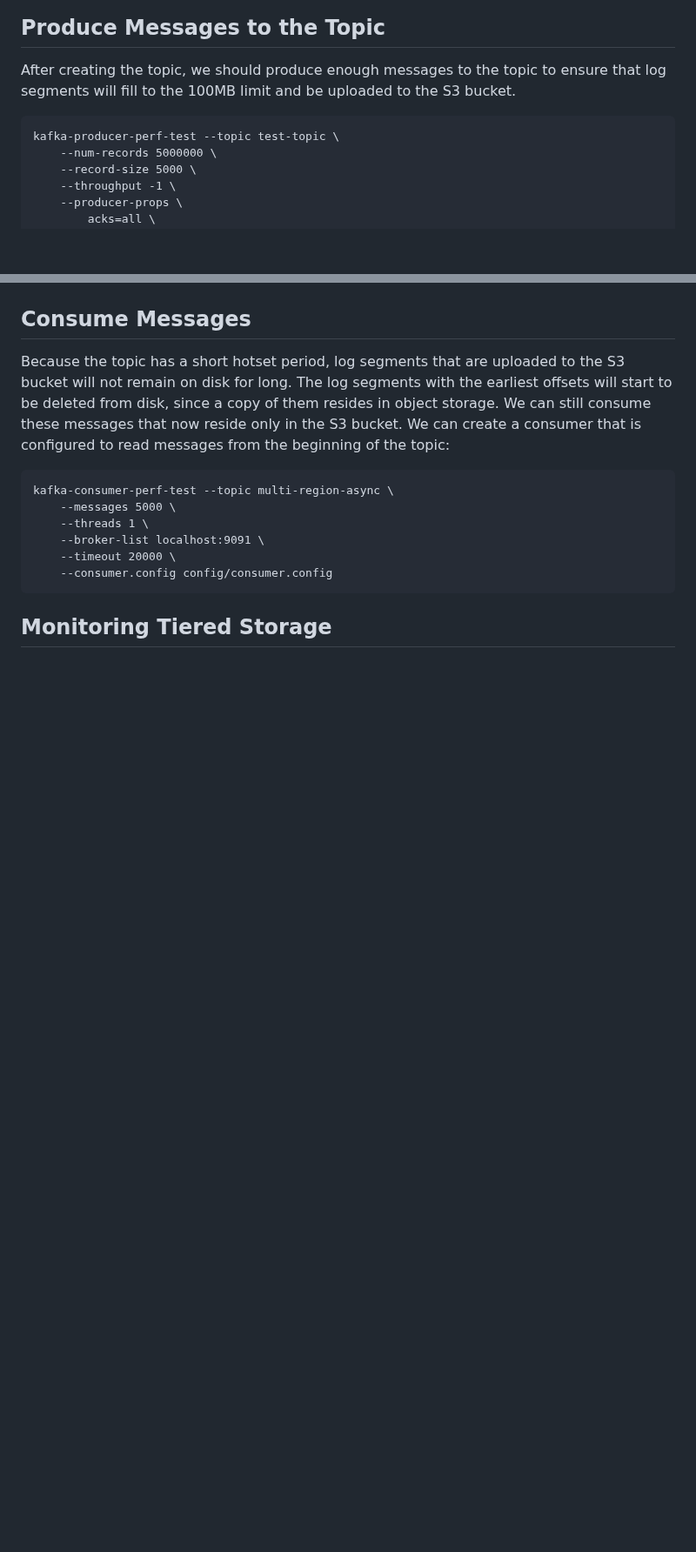
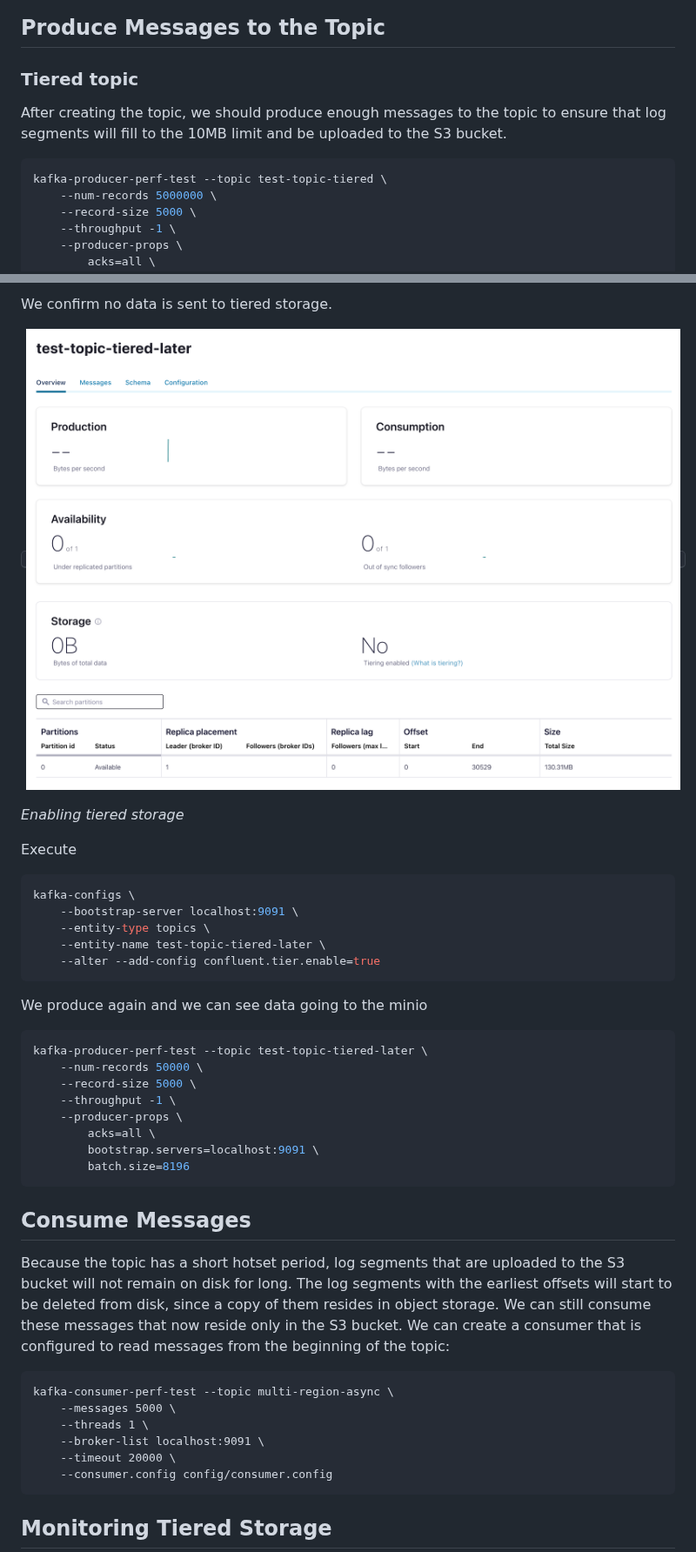
Before and after one commit to sotojuan2/tiered-storage-minio, a Markdown page: README.md, 2 parts joined by grey strips. Shown at 87% size. GitHub-like rendering; pictures changed too: images/c3-tiered-topic-later-not-enabled.png (added); blank space fills up the shorter version.

````diff
--- a/README.md
+++ b/README.md
@@ -41,10 +55,12 @@ Additionally, you can create a topic through Confluent Control Center and config
 
 ## Produce Messages to the Topic
 
-After creating the topic, we should produce enough messages to the topic to ensure that log segments will fill to the 100MB limit and be uploaded to the S3 bucket.
 
-```
-kafka-producer-perf-test --topic test-topic \
+### Tiered topic
+After creating the topic, we should produce enough messages to the topic to ensure that log segments will fill to the 10MB limit and be uploaded to the S3 bucket.
+
+```shell
+kafka-producer-perf-test --topic test-topic-tiered \
     --num-records 5000000 \
     --record-size 5000 \
     --throughput -1 \
@@ -63,3 +113,31 @@ Navigating into the directory, we should see more sub-directories that each corr
+We confirm no data is sent to tiered storage.
+
+<kbd><img src="images/c3-tiered-topic-later-not-enabled.png" /></kbd>
+
+*Enabling tiered storage*
+
+Execute
+
+```shell
+kafka-configs \
+    --bootstrap-server localhost:9091 \
+    --entity-type topics \
+    --entity-name test-topic-tiered-later \
+    --alter --add-config confluent.tier.enable=true
+```
+
+We produce again and we can see data going to the minio
+
+```shell
+kafka-producer-perf-test --topic test-topic-tiered-later \
+    --num-records 50000 \
+    --record-size 5000 \
+    --throughput -1 \
+    --producer-props \
+        acks=all \
+        bootstrap.servers=localhost:9091 \
+        batch.size=8196
+```
 
 ## Consume Messages
 
````
Also changed, not shown: other parts of README.md (+70 -16 lines), images/c3-no-tiered-topic.png (added), 3 other files.
